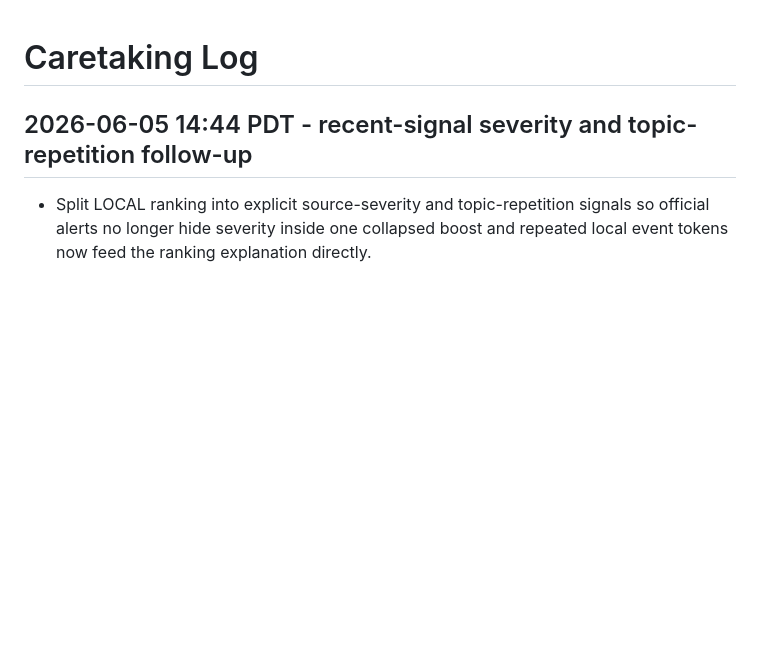
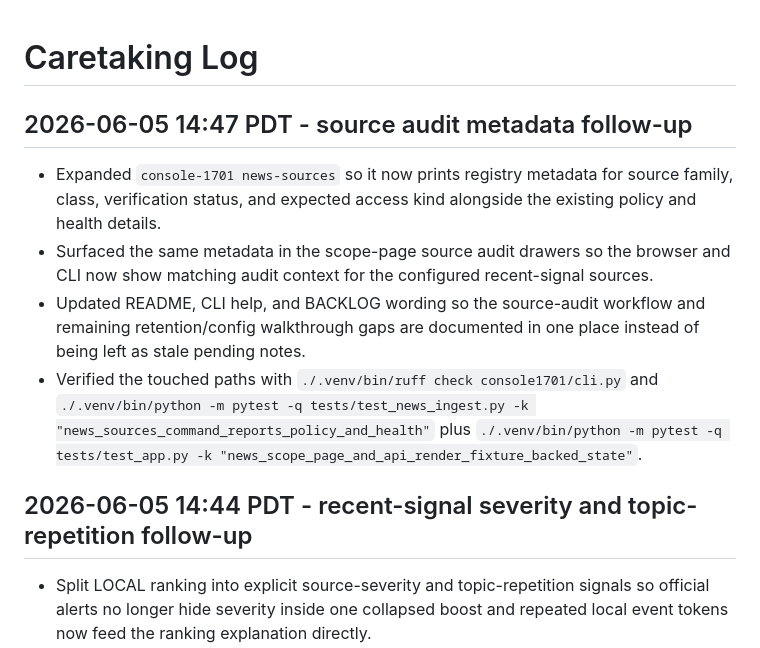
Before and after one commit to joeszilagyi/Console-1701, a Markdown page: CARETAKING.md, the part around the change. Rendered like a GitHub page; blank space fills up the shorter version.

Commit message:
docs(history): record source audit metadata follow-up

```diff
--- a/CARETAKING.md
+++ b/CARETAKING.md
@@ -1,4 +1,17 @@
 # Caretaking Log
+
+## 2026-06-05 14:47 PDT - source audit metadata follow-up
+
+- Expanded `console-1701 news-sources` so it now prints registry metadata for source family, class,
+  verification status, and expected access kind alongside the existing policy and health details.
+- Surfaced the same metadata in the scope-page source audit drawers so the browser and CLI now show
+  matching audit context for the configured recent-signal sources.
+- Updated README, CLI help, and BACKLOG wording so the source-audit workflow and remaining
+  retention/config walkthrough gaps are documented in one place instead of being left as stale
+  pending notes.
+- Verified the touched paths with `./.venv/bin/ruff check console1701/cli.py` and
+  `./.venv/bin/python -m pytest -q tests/test_news_ingest.py -k "news_sources_command_reports_policy_and_health"`
+  plus `./.venv/bin/python -m pytest -q tests/test_app.py -k "news_scope_page_and_api_render_fixture_backed_state"`.
 
 ## 2026-06-05 14:44 PDT - recent-signal severity and topic-repetition follow-up
 
```
